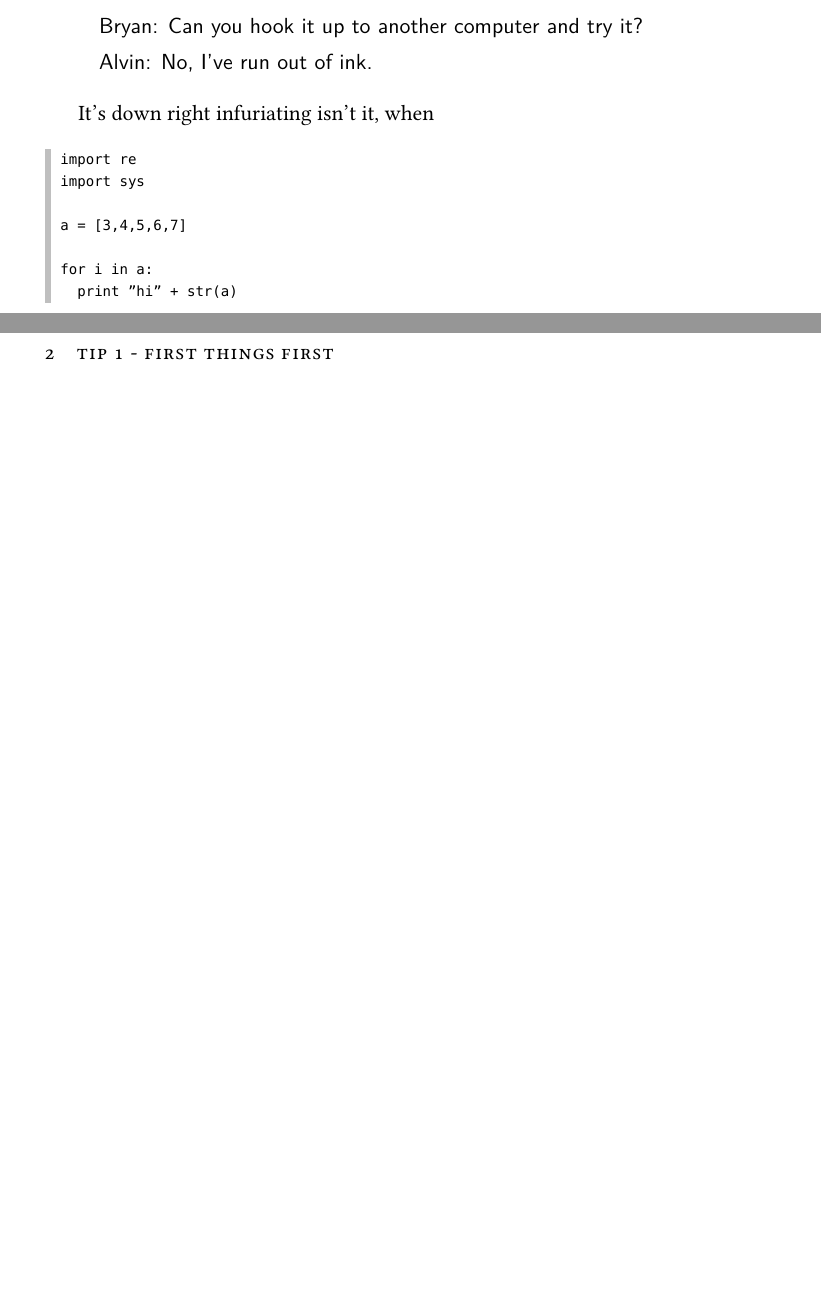
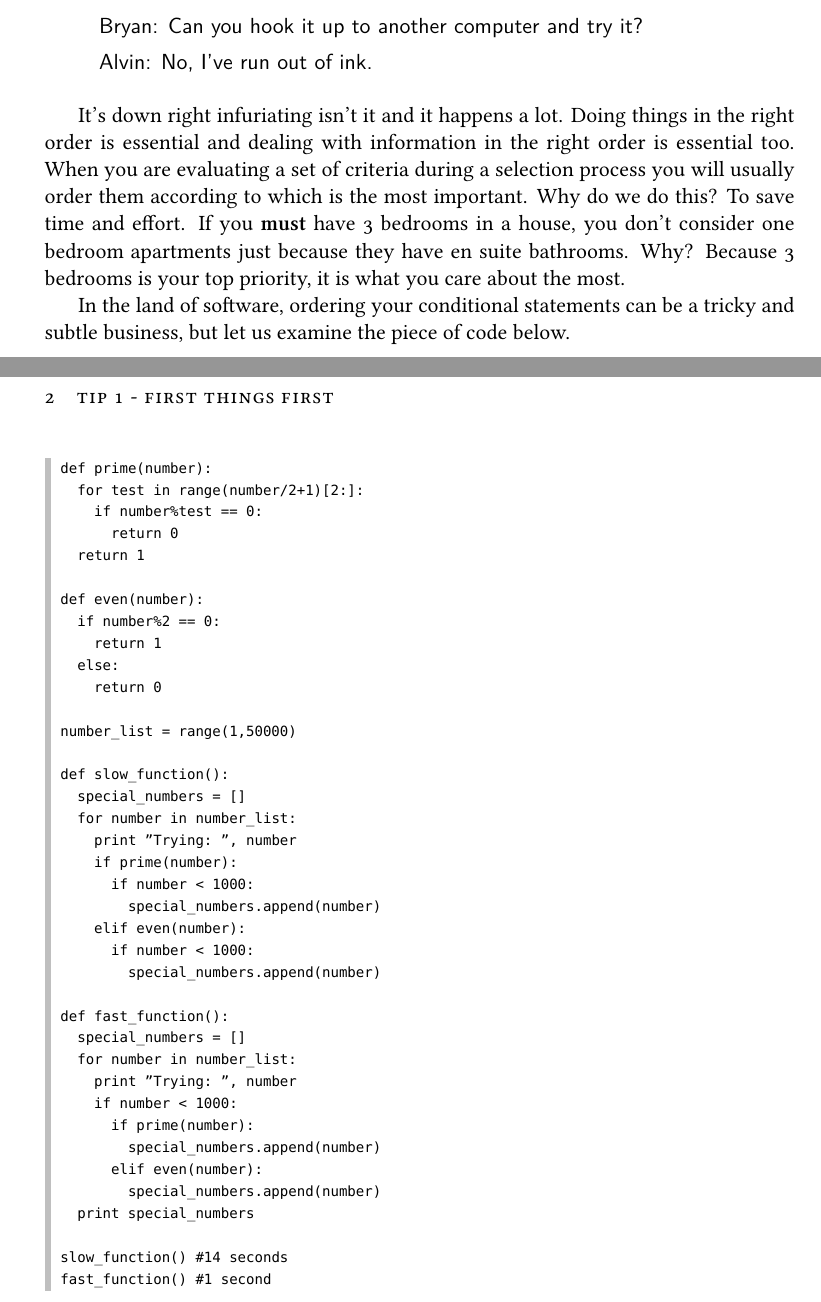
Before and after one commit to cbx33/good-coding, a LaTeX document (opti.tex, which reads tip1.tex): two parts of pages 5 and 6 of 6 before the commit and two parts of pages 5 and 6 of 8 after it, joined at a grey line, cut so that both start at the same text, the shorter picture padded with empty space. Compiled offline with XeLaTeX; a missing font is replaced by an installed copy or a similar font.

Commit message:
Added most of tip1 - which will actually be later in the book The prime function is a good candidate for the break early optimisation tip Would be nice to have all of the opimisation tips in one program to see how slow we can make it

```diff
--- a/tip1.tex
+++ b/tip1.tex
@@ -23,16 +26,54 @@ Bryan: Can you hook it up to another computer and try it?
 Alvin: No, I've run out of ink.
 \end{trenches}
 
-It's down right infuriating isn't it, when
+It's down right infuriating isn't it and it happens a lot.
+Doing things in the right order is essential and dealing with information in the right order is essential too.
+When you are evaluating a set of criteria during a selection process you will usually order them according to which is the most important.
+Why do we do this? To save time and effort.
+If you \textbf{must} have 3 bedrooms in a house, you don't consider one bedroom apartments just because they have en suite bathrooms.
+Why? Because 3 bedrooms is your top priority, it is what you care about the most.
+
+In the land of software, ordering your conditional statements can be a tricky and subtle business, but let us examine the piece of code below.
 
 \begin{code}
-import re
-import sys
+def prime(number):
+	for test in range(number/2+1)[2:]:
+		if number%test == 0:
+			return 0
+	return 1
 
-a = [3,4,5,6,7]
+def even(number):
+	if number%2 == 0:
+		return 1
+	else:
+		return 0
 
-for i in a:
-	print "hi" + str(a)
+number_list = range(1,50000)
+
+def slow_function():
+	special_numbers = []
+	for number in number_list:
+		print "Trying: ", number
+		if prime(number):
+			if number < 1000:
+				special_numbers.append(number)
+		elif even(number):
+			if number < 1000:
+				special_numbers.append(number)
+
+def fast_function():
+	special_numbers = []
+	for number in number_list:
+		print "Trying: ", number
+		if number < 1000:
+			if prime(number):
+				special_numbers.append(number)
+			elif even(number):
+				special_numbers.append(number)
+	print special_numbers
+
+slow_function() #14 seconds
+fast_function() #1 second
 \end{code}
 
 \begin{callout}{Remember}{You don't get nothing for free}
```
Also changed, not shown: tip1.tex (5 more changed lines), 1 other file.
